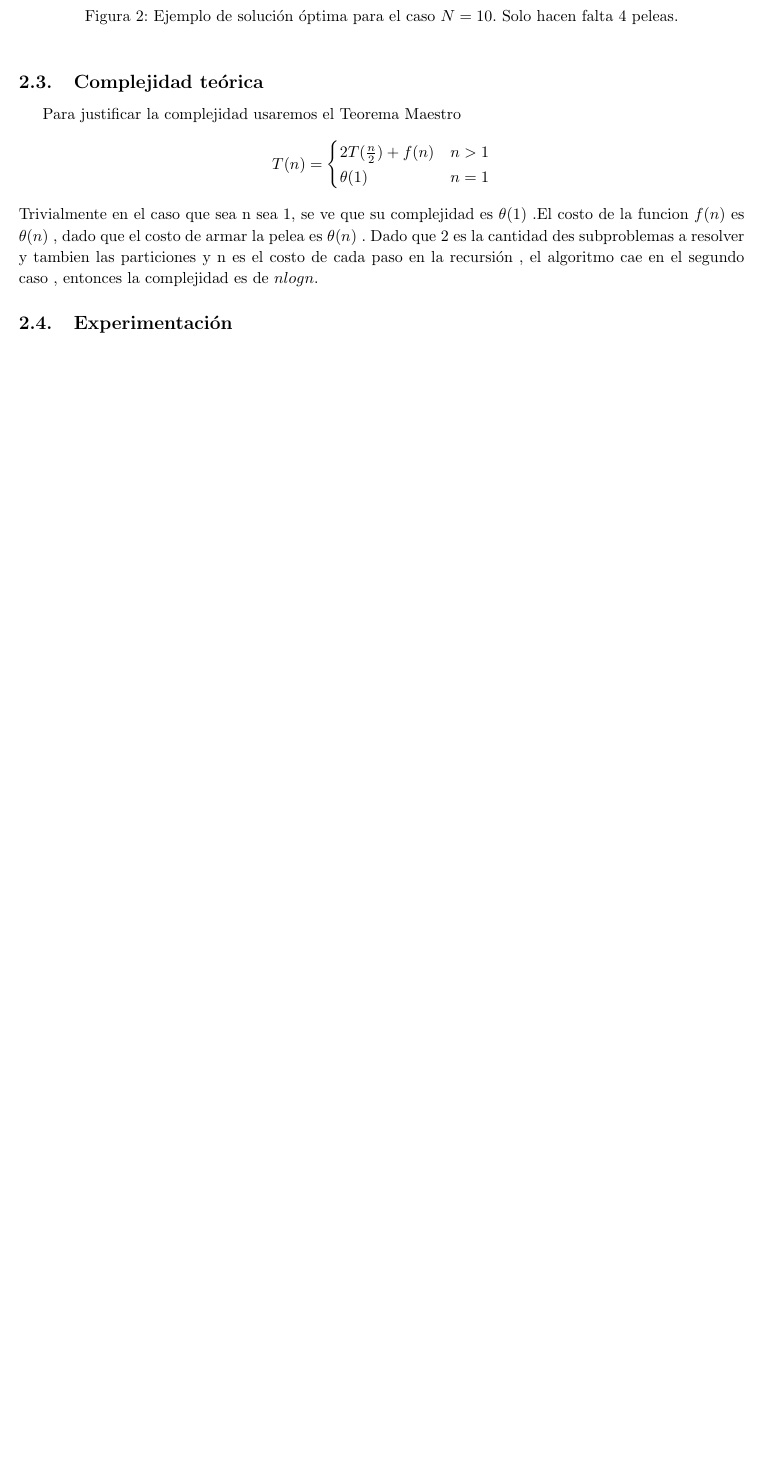
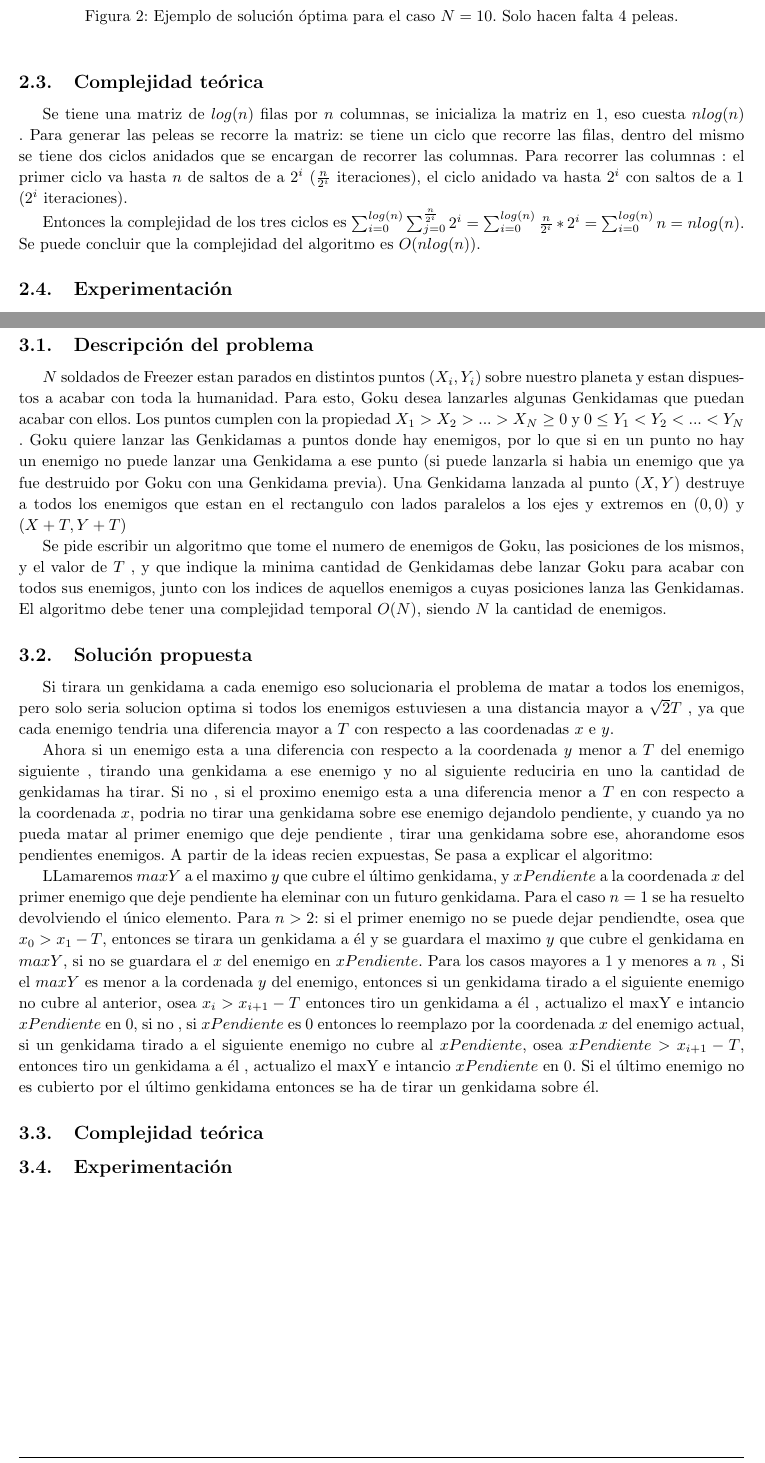
Before and after one commit to francofrizzo/aed3-tp1, a LaTeX document (latex/informe.tex, which reads latex/ej1.tex, latex/ej2.tex): part of page 5 of 7 before the commit and two parts of pages 5 and 8 of 8 after it, the two joined at a grey line, cut so that both start at the same text, the shorter picture padded with empty space. Compiled offline with pdfLaTeX.

Commit message:
Complejidad del ej 1 y progresos en la demo del ej 2.

```diff
--- a/latex/ej1.tex
+++ b/latex/ej1.tex
@@ -57,11 +57,9 @@
     % 3. Deducir una cota de complejidad temporal del algoritmo propuesto y justificar por qué el algoritmo cumple la cota dada. Utilizar el modelo uniforme.
     \subsection{Complejidad teórica}
 
-        Para justificar la complejidad usaremos el Teorema Maestro
-        \[T(n) = \begin{cases} 2T(\frac{n}{2}) + f(n) &  n > 1 \\
-                                \theta(1) & n = 1    \end{cases} \]
-        Trivialmente en el caso que sea n sea 1, se ve que su complejidad es $\theta(1)$ .El costo de la funcion  $f(n)$ es $\theta(n)$ , dado que el costo de armar la pelea es  $\theta(n)$  .
-        Dado que 2 es la cantidad des subproblemas a resolver y tambien las particiones y n es el costo de cada paso en la recursión , el algoritmo cae en el segundo caso , entonces la complejidad es de $ n log n$.
+      Se tiene una matriz de $log(n)$ filas por $n$ columnas, se inicializa la matriz en 1, eso cuesta $nlog(n)$ . Para generar las peleas se recorre la matriz: se tiene un ciclo que recorre las filas, dentro del mismo se tiene dos ciclos anidados que se encargan de recorrer las columnas. Para recorrer las columnas : el primer ciclo va hasta $n$ de saltos de a $2^i$ ($\frac{n}{2^i}$ iteraciones), el ciclo anidado va hasta $2^i$ con saltos de a 1 ($2^i$ iteraciones).
+
+      Entonces la complejidad de los tres ciclos es $\sum_{i = 0}^{log(n)} \sum_{j = 0}^{\frac{n}{2^i}}  2^i = \sum_{i = 0}^{log(n)} \frac{n}{2^i} * 2^i = \sum_{i = 0}^{log(n)} n = nlog(n)$. Se puede concluir que la complejidad del algoritmo es $O(nlog(n))$.
 
 
 
--- a/latex/ej2.tex
+++ b/latex/ej2.tex
@@ -1,10 +1,23 @@
+
 \section{Ejercicio 2}
     % 1. Describir detalladamente el problema a resolver dando ejemplos del mismo y sus soluciones.
     \subsection{Descripción del problema}
-        $N$ soldados de Freezer estan parados en distintos puntos $(X_i,Y_i)$ sobre nuestro planeta y estan dispuestos a acabar con toda la humanidad. Para esto, Goku desea lanzarles algunas Genkidamas que puedan acabar con ellos. Los puntos cumplen con la propiedad $ X_1 > X_2 >
-        . . . > X N ≥ 0 y 0 ≤ Y_1 < Y_2 < . . . < Y N$ . Goku quiere lanzar las Genkidamas a puntos donde hay enemigos, por lo que si en un punto no hay un enemigo no puede lanzar una Genkidama a ese punto (si puede lanzarla si habia un enemigo que ya fue destruido por Goku con una Genkidama previa). Una Genkidama lanzada al punto $(X,Y)$ destruye a todos los enemigos que estan en el rectangulo con lados paralelos a los ejes y extremos en $(0, 0) y (X + T, Y + T )$
+        $N$ soldados de Freezer estan parados en distintos puntos $(X_i,Y_i)$ sobre nuestro planeta y estan dispuestos a acabar con toda la humanidad. Para esto, Goku desea lanzarles algunas Genkidamas que puedan acabar con ellos. Los puntos cumplen con la propiedad $ X_1 > X_2 >. . . > X_N \geq 0 $ y $ 0 \leq Y_1 < Y_2 < . . . < Y_N$ . Goku quiere lanzar las Genkidamas a puntos donde hay enemigos, por lo que si en un punto no hay un enemigo no puede lanzar una Genkidama a ese punto (si puede lanzarla si habia un enemigo que ya fue destruido por Goku con una Genkidama previa). Una Genkidama lanzada al punto $(X,Y)$ destruye a todos los enemigos que estan en el rectangulo con lados paralelos a los ejes y extremos en $(0, 0)$ y $(X + T, Y + T )$
+
+        Se pide escribir un algoritmo que tome el numero de enemigos de Goku, las posiciones de los mismos, y el valor de $T$ , y que indique la minima cantidad de Genkidamas debe lanzar Goku para acabar con todos sus enemigos, junto con los  indices de aquellos enemigos a cuyas posiciones lanza las Genkidamas. El algoritmo debe tener una complejidad temporal $O(N)$, siendo $N$ la cantidad de enemigos.
+
     % 2. Explicar de forma clara, sencilla, estructurada y concisa, las ideas desarrolladas para la resolución del problema. Utilizar pseudocódigo y lenguaje coloquial (no código fuente). Justificar por qué el procedimiento resuelve efectivamente el problema.
     \subsection{Solución propuesta}
+        Si tirara un genkidama a cada enemigo eso solucionaria el problema de matar a todos los enemigos, pero solo seria solucion optima si todos los enemigos estuviesen a una distancia mayor a $\sqrt{2}T$ , ya que cada enemigo tendria una diferencia mayor a $T$ con respecto a las coordenadas $x$ e $y$.
+
+        Ahora si un enemigo esta a una diferencia con respecto a la coordenada $y$ menor a $T$ del enemigo siguiente , tirando una genkidama a ese enemigo y no al siguiente reduciria en uno la cantidad de genkidamas ha tirar. Si no , si el proximo enemigo esta a una diferencia menor a $T$ en con respecto a la coordenada $x$, podria no tirar una genkidama sobre ese enemigo dejandolo pendiente, y cuando ya no pueda matar al primer enemigo que deje pendiente , tirar una genkidama sobre ese, ahorandome esos pendientes enemigos. A partir de la ideas recien expuestas, Se pasa a explicar el algoritmo:
+
+
+        LLamaremos $maxY$ a el maximo $y$ que cubre el último genkidama, y $xPendiente$ a la coordenada $x$ del primer enemigo que deje pendiente ha eleminar con un futuro genkidama.
+        Para el caso $n = 1$ se ha resuelto devolviendo el único elemento. Para $n > 2$: si el primer enemigo no se puede dejar pendiendte, osea que $x_0 > x_1  - T$, entonces se tirara un genkidama a él y se guardara el maximo $y$ que cubre el genkidama en $maxY$, si no se guardara el $x$ del enemigo en $xPendiente$. Para los casos mayores a 1 y menores a $n$ , Si el $maxY$ es menor a la cordenada $y$ del enemigo, entonces si un genkidama tirado a el siguiente enemigo no cubre al anterior, osea $x_i > x_{i+1} - T$  entonces tiro un genkidama a él , actualizo el maxY e intancio $xPendiente$ en $0$, si no , si $xPendiente$ es $0$ entonces lo reemplazo por la coordenada $x$ del enemigo actual, si un genkidama tirado a el siguiente enemigo no cubre al $xPendiente$, osea  $xPendiente> x_{i+1} - T$, entonces tiro un genkidama a él , actualizo el maxY e intancio $xPendiente$ en $0$. Si el último enemigo no es cubierto por el último genkidama entonces se ha de tirar un genkidama sobre él.
+
+
+
 
     % 3. Deducir una cota de complejidad temporal del algoritmo propuesto y justificar por qué el algoritmo cumple la cota dada. Utilizar el modelo uniforme.
     \subsection{Complejidad teórica}
```
Also changed, not shown: latex/informe.tex (+3 -0 lines).
